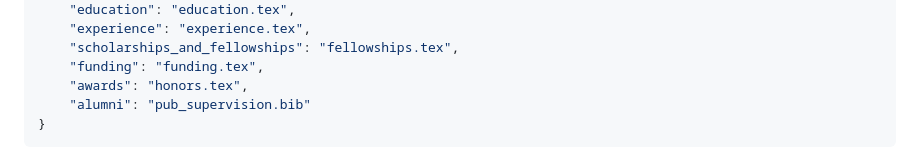
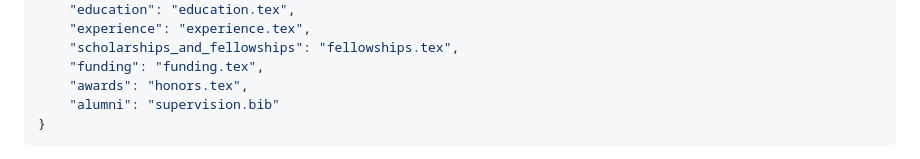
Before and after one commit to bfrangi/academic-cv-tools, a Markdown page: README.md, the part around the change. GitHub-like rendering.

````diff
--- a/README.md
+++ b/README.md
@@ -62,7 +62,7 @@ something like:
     "scholarships_and_fellowships": "fellowships.tex",
     "funding": "funding.tex",
     "awards": "honors.tex",
-    "alumni": "pub_supervision.bib"
+    "alumni": "supervision.bib"
 }
 ```
 
````
